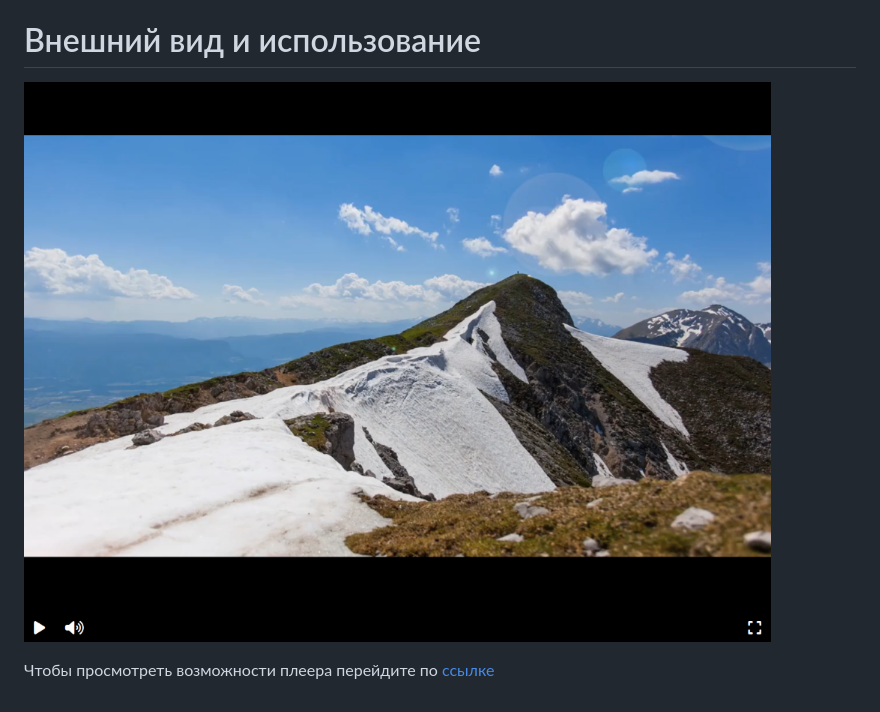
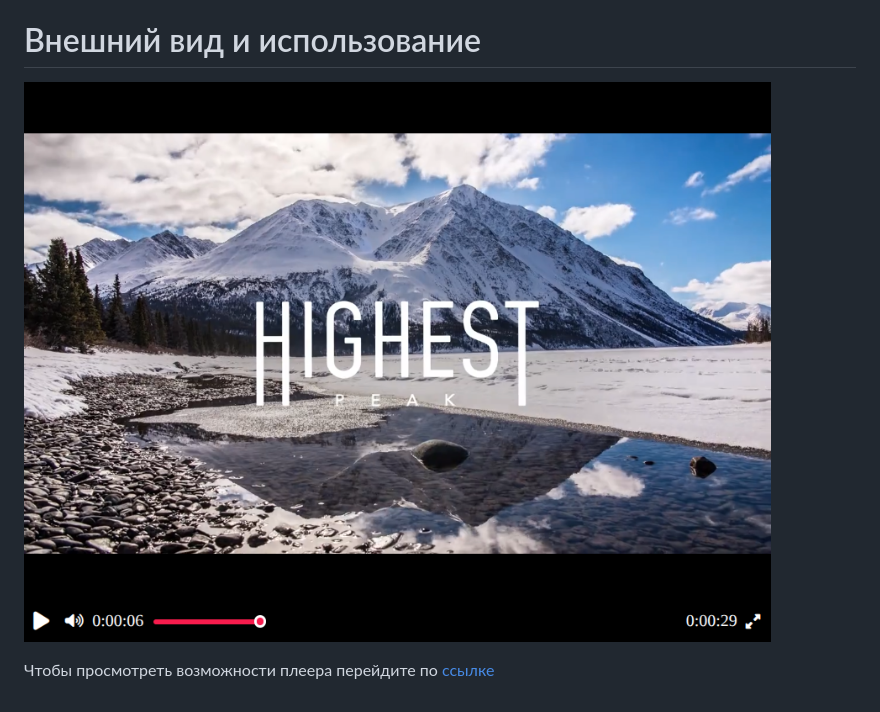
Before and after one commit to TonyCleem/simple-video-player, a Markdown page: README.md, the part around the change. GitHub-like rendering; pictures changed too: media/sreenplayer.png (deleted), media/view_player.png (added).

Commit message:
fix README.md and change media

```diff
--- a/README.md
+++ b/README.md
@@ -3,6 +3,6 @@
 Страница с примером видеоплеера созданная в рамках обучения на курсe Deman
 
 # Внешний вид и использование
-![screen-player](/media/sreenplayer.png)
+![screen-player](/media/view_player.png)
 
 Чтобы просмотреть возможности плеера перейдите по [ссылке](https://tonycleem.github.io/simple-video-player)
```
Also changed, not shown: 2 other files.
